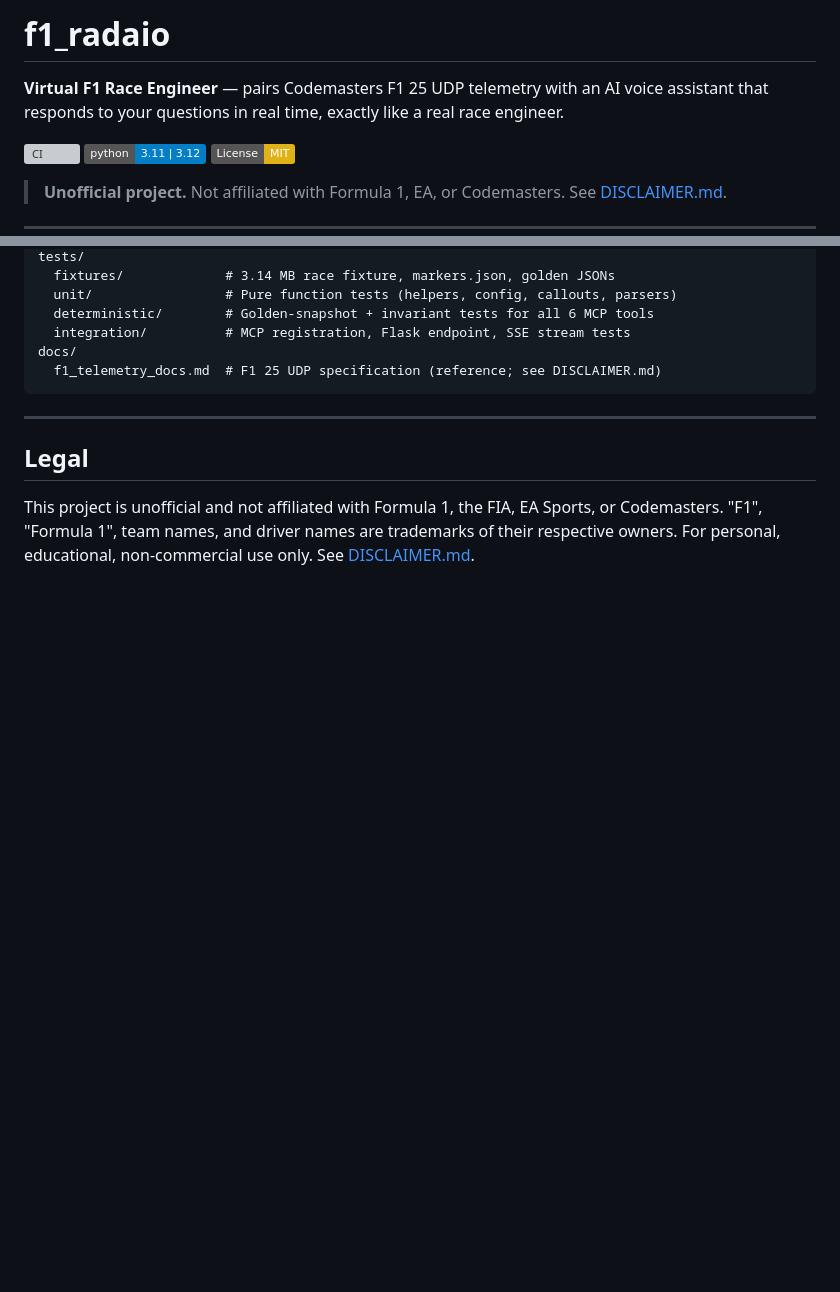
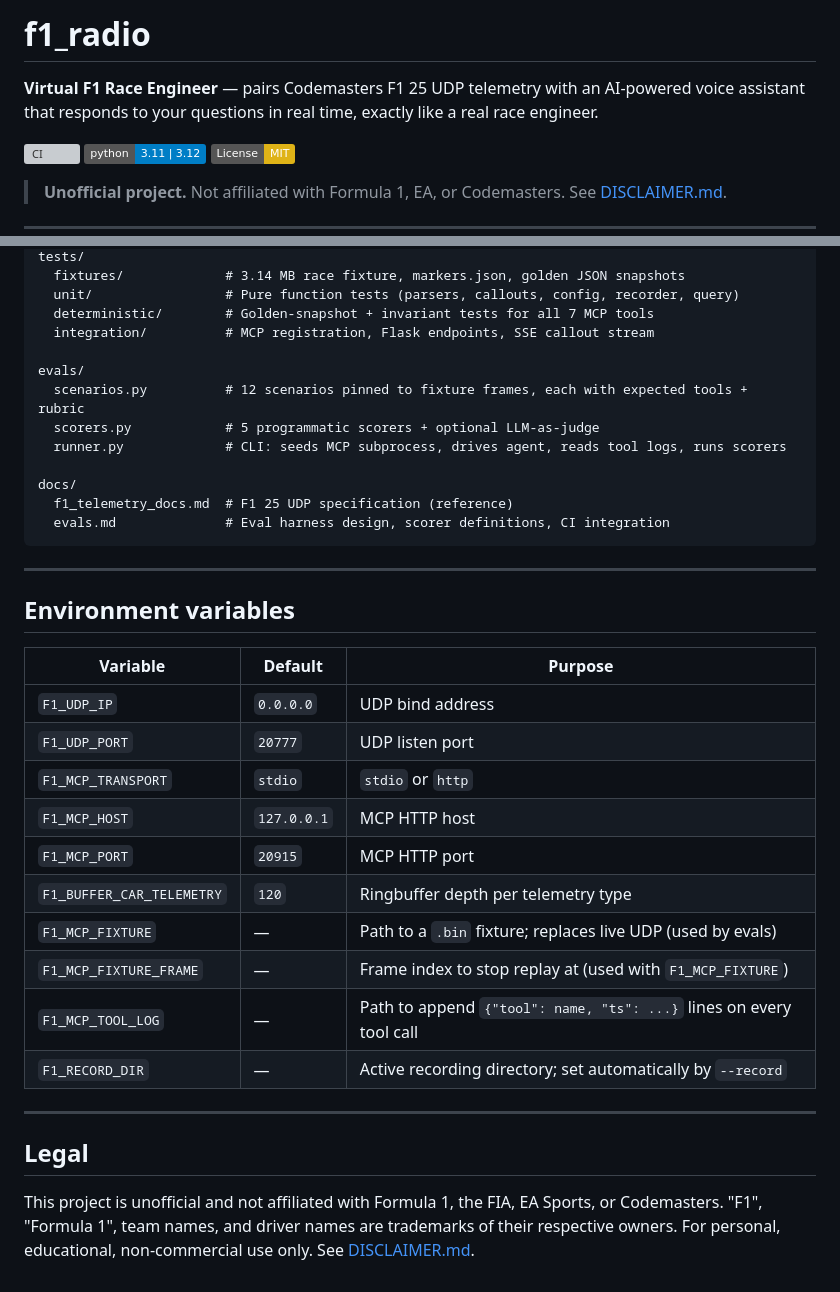
Before and after one commit to trikialaa/agentic-race-engineer, a Markdown page: README.md, 2 parts joined by grey strips. Rendered like a GitHub page; badges without logos; blank space fills up the shorter version; grey boxes are pictures that could not be loaded.

````diff
--- a/README.md
+++ b/README.md
@@ -1,7 +1,7 @@
-# f1_radaio
+# f1_radio
 
-**Virtual F1 Race Engineer** — pairs Codemasters F1 25 UDP telemetry with an AI voice assistant
-that responds to your questions in real time, exactly like a real race engineer.
+**Virtual F1 Race Engineer** — pairs Codemasters F1 25 UDP telemetry with an AI-powered voice
+assistant that responds to your questions in real time, exactly like a real race engineer.
 
 [![CI](https://github.com/trikialaa/f1_radaio/actions/workflows/tests.yml/badge.svg)](https://github.com/trikialaa/f1_radaio/actions/workflows/tests.yml)
 [![Python](https://img.shields.io/badge/python-3.11%20%7C%203.12-blue)](https://www.python.org)
@@ -162,11 +225,35 @@ helpers/
 tests/
-  fixtures/             # 3.14 MB race fixture, markers.json, golden JSONs
-  unit/                 # Pure function tests (helpers, config, callouts, parsers)
-  deterministic/        # Golden-snapshot + invariant tests for all 6 MCP tools
-  integration/          # MCP registration, Flask endpoint, SSE stream tests
+  fixtures/             # 3.14 MB race fixture, markers.json, golden JSON snapshots
+  unit/                 # Pure function tests (parsers, callouts, config, recorder, query)
+  deterministic/        # Golden-snapshot + invariant tests for all 7 MCP tools
+  integration/          # MCP registration, Flask endpoints, SSE callout stream
+
+evals/
+  scenarios.py          # 12 scenarios pinned to fixture frames, each with expected tools + rubric
+  scorers.py            # 5 programmatic scorers + optional LLM-as-judge
+  runner.py             # CLI: seeds MCP subprocess, drives agent, reads tool logs, runs scorers
+
 docs/
-  f1_telemetry_docs.md  # F1 25 UDP specification (reference; see DISCLAIMER.md)
+  f1_telemetry_docs.md  # F1 25 UDP specification (reference)
+  evals.md              # Eval harness design, scorer definitions, CI integration
 ```
+
+---
+
+## Environment variables
+
+| Variable | Default | Purpose |
+|---|---|---|
+| `F1_UDP_IP` | `0.0.0.0` | UDP bind address |
+| `F1_UDP_PORT` | `20777` | UDP listen port |
+| `F1_MCP_TRANSPORT` | `stdio` | `stdio` or `http` |
+| `F1_MCP_HOST` | `127.0.0.1` | MCP HTTP host |
+| `F1_MCP_PORT` | `20915` | MCP HTTP port |
+| `F1_BUFFER_CAR_TELEMETRY` | `120` | Ringbuffer depth per telemetry type |
+| `F1_MCP_FIXTURE` | — | Path to a `.bin` fixture; replaces live UDP (used by evals) |
+| `F1_MCP_FIXTURE_FRAME` | — | Frame index to stop replay at (used with `F1_MCP_FIXTURE`) |
+| `F1_MCP_TOOL_LOG` | — | Path to append `{"tool": name, "ts": ...}` lines on every tool call |
+| `F1_RECORD_DIR` | — | Active recording directory; set automatically by `--record` |
 
 ---
 
````
Also changed, not shown: other parts of README.md (+125 -62 lines).
